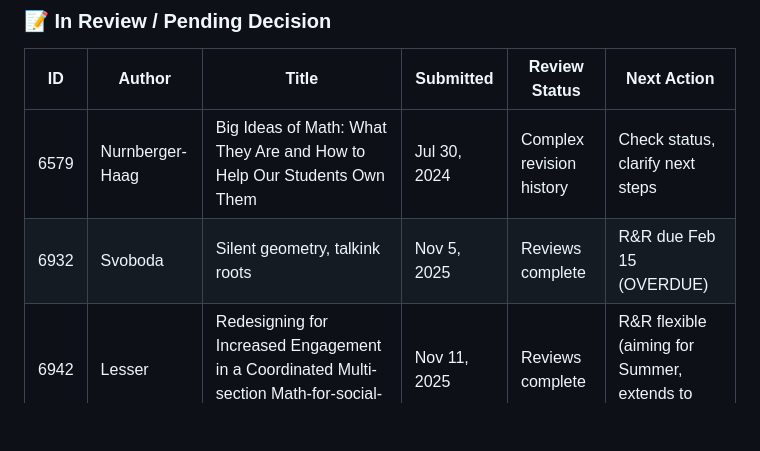
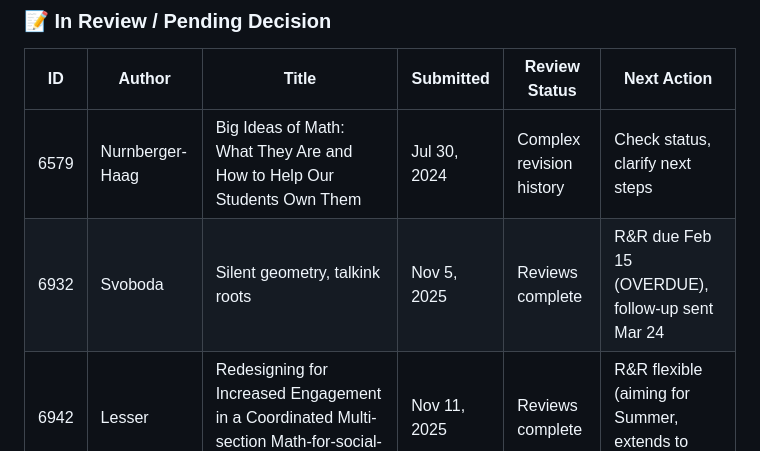
Before and after one commit to OhioMathTeacher/Ohio-Journal-of-School-Mathematics, a Markdown page: SUBMISSIONS-STATUS.md, the part around the change. Drawn GitHub-style; blank space fills up the shorter version.

Commit message:
Add email records: Mix deadline extension, Svoboda follow-up, Druken on track, Bintz rejection with collab offer, Morelo review update, Khadka R&R with writing consultation

```diff
--- a/SUBMISSIONS-STATUS.md
+++ b/SUBMISSIONS-STATUS.md
@@ -50,7 +50,7 @@
 | ID | Author | Title | Submitted | Review Status | Next Action |
 |----|--------|-------|-----------|---------------|-------------|
 | 6579 | Nurnberger-Haag | Big Ideas of Math: What They Are and How to Help Our Students Own Them | Jul 30, 2024 | Complex revision history | Check status, clarify next steps |
-| 6932 | Svoboda | Silent geometry, talkink roots | Nov 5, 2025 | Reviews complete | R&R due Feb 15 (OVERDUE) |
+| 6932 | Svoboda | Silent geometry, talkink roots | Nov 5, 2025 | Reviews complete | R&R due Feb 15 (OVERDUE), follow-up sent Mar 24 |
 | 6942 | Lesser | Redesigning for Increased Engagement in a Coordinated Multi-section Math-for-social-sciences Course | Nov 11, 2025 | Reviews complete | R&R flexible (aiming for Summer, extends to Aug) |
 | 6962 | Morelo | Mathematics Education Rooted in Culture: Contributions of Ethnomathematics to Classrooms from PK-12 to Higher Education | Nov 20, 2025 | Reviews complete | Send decision (review expected Mar 27) |
 | 7158 | Khadka | Multi-LLM Framework for Creative Mathematics Problem Generation | Jan 30, 2026 | Reviews complete | R&R due May 1 |
```
